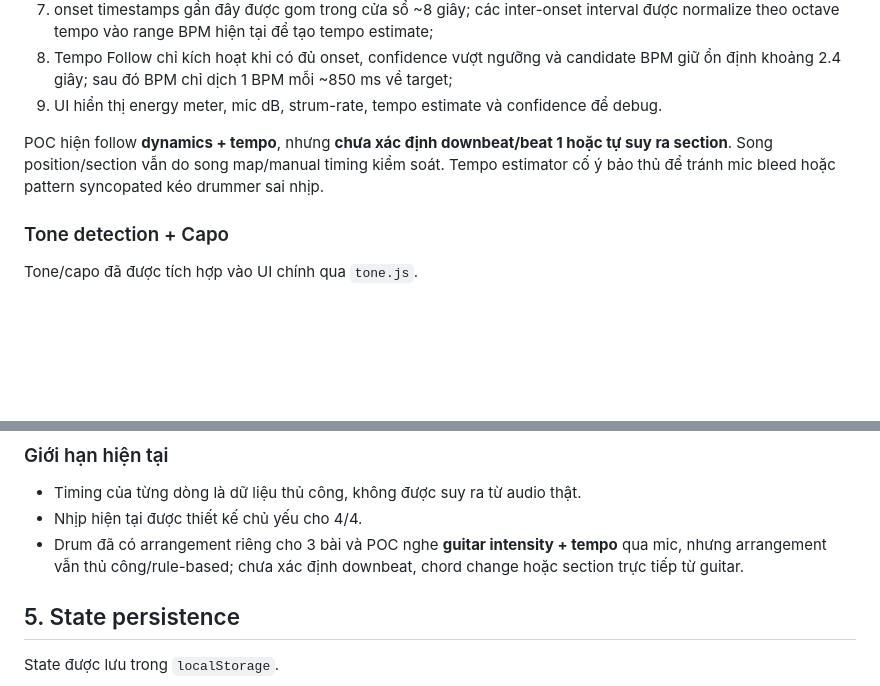
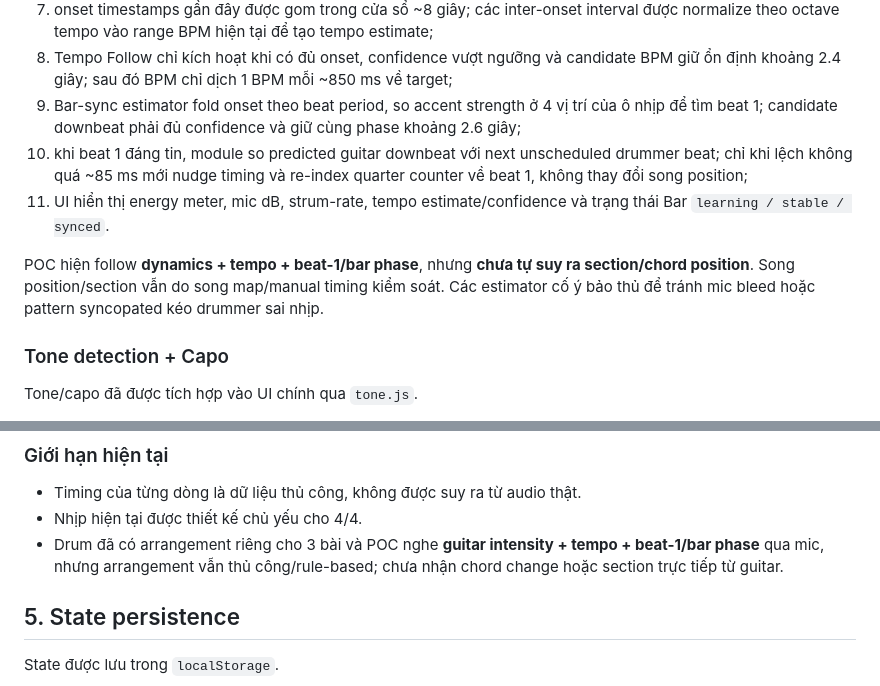
Before and after one commit to giang-nh/guitar-drum, a Markdown page: ARCHITECTURE.md, 2 parts joined by grey strips. Drawn GitHub-style; blank space fills up the shorter version.

Commit message:
Document bar sync architecture

```diff
--- a/ARCHITECTURE.md
+++ b/ARCHITECTURE.md
@@ -56,9 +56,11 @@ Runtime flow hiện tại:
 6. các state ổn định được map sang Intensity `1 / 2 / 3 / 5` và phát event input để dùng lại drum engine hiện có;
 7. onset timestamps gần đây được gom trong cửa sổ ~8 giây; các inter-onset interval được normalize theo octave tempo vào range BPM hiện tại để tạo tempo estimate;
 8. Tempo Follow chỉ kích hoạt khi có đủ onset, confidence vượt ngưỡng và candidate BPM giữ ổn định khoảng 2.4 giây; sau đó BPM chỉ dịch 1 BPM mỗi ~850 ms về target;
-9. UI hiển thị energy meter, mic dB, strum-rate, tempo estimate và confidence để debug.
+9. Bar-sync estimator fold onset theo beat period, so accent strength ở 4 vị trí của ô nhịp để tìm beat 1; candidate downbeat phải đủ confidence và giữ cùng phase khoảng 2.6 giây;
+10. khi beat 1 đáng tin, module so predicted guitar downbeat với next unscheduled drummer beat; chỉ khi lệch không quá ~85 ms mới nudge timing và re-index quarter counter về beat 1, không thay đổi song position;
+11. UI hiển thị energy meter, mic dB, strum-rate, tempo estimate/confidence và trạng thái Bar `learning / stable / synced`.
 
-POC hiện follow **dynamics + tempo**, nhưng **chưa xác định downbeat/beat 1 hoặc tự suy ra section**. Song position/section vẫn do song map/manual timing kiểm soát. Tempo estimator cố ý bảo thủ để tránh mic bleed hoặc pattern syncopated kéo drummer sai nhịp.
+POC hiện follow **dynamics + tempo + beat-1/bar phase**, nhưng **chưa tự suy ra section/chord position**. Song position/section vẫn do song map/manual timing kiểm soát. Các estimator cố ý bảo thủ để tránh mic bleed hoặc pattern syncopated kéo drummer sai nhịp.
 
 ### Tone detection + Capo
 
@@ -164,7 +166,7 @@ Scheduler:
 
 - Timing của từng dòng là dữ liệu thủ công, không được suy ra từ audio thật.
 - Nhịp hiện tại được thiết kế chủ yếu cho 4/4.
-- Drum đã có arrangement riêng cho 3 bài và POC nghe **guitar intensity + tempo** qua mic, nhưng arrangement vẫn thủ công/rule-based; chưa xác định downbeat, chord change hoặc section trực tiếp từ guitar.
+- Drum đã có arrangement riêng cho 3 bài và POC nghe **guitar intensity + tempo + beat-1/bar phase** qua mic, nhưng arrangement vẫn thủ công/rule-based; chưa nhận chord change hoặc section trực tiếp từ guitar.
 
 ## 5. State persistence
 
```
